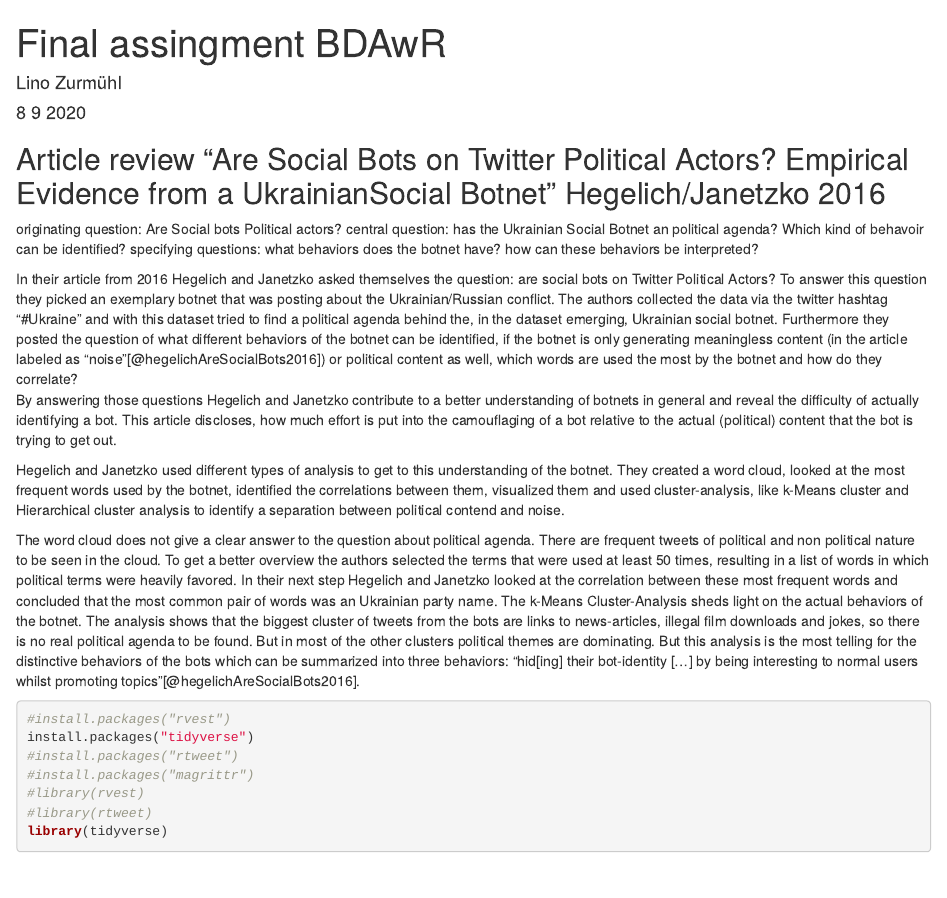
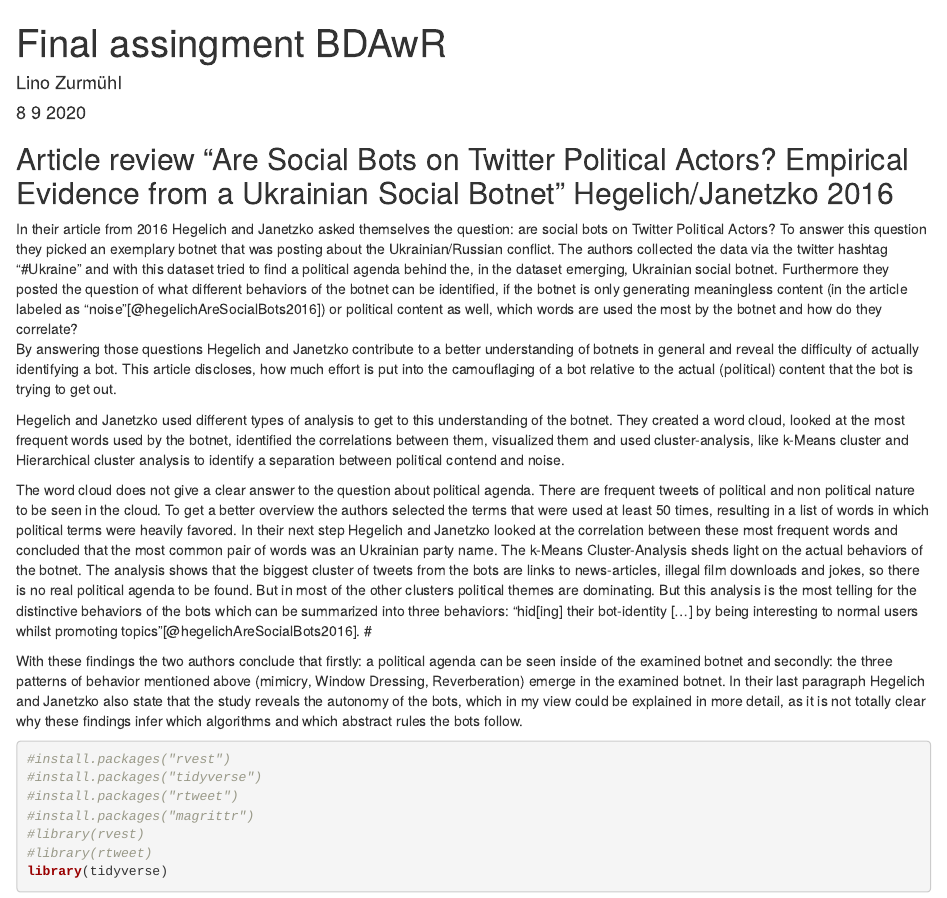
Before and after one commit to lino-zurmuehl/TakeHomeFinal, an R Markdown document (Markdown.Rmd): the page in a window 1100 px wide, from its top. Rendered offline with R 4.5, knitr and Pandoc, with nearby package versions; some code elsewhere in the file could not run offline; a font, style sheet, LaTeX package, included part or bibliography that could not be used is replaced or left out.

Commit message:
Article description done next "bridging the gap"

````diff
--- a/Markdown.Rmd
+++ b/Markdown.Rmd
@@ -9,23 +9,21 @@ bibliography: TakeHomeFinal.bib
 ```{r setup, include=FALSE}
 knitr::opts_chunk$set(echo = TRUE)
 ```
-## Article review "Are Social Bots on Twitter Political Actors? Empirical Evidence from a UkrainianSocial Botnet" Hegelich/Janetzko 2016
-
-originating question: Are Social bots Political actors?
-central question: has the Ukrainian Social Botnet an political agenda? Which kind of behavoir can be identified?
-specifying questions: what behaviors does the botnet have? how can these behaviors be interpreted?
+## Article review "Are Social Bots on Twitter Political Actors? Empirical Evidence from a Ukrainian Social Botnet" Hegelich/Janetzko 2016
 
 In their article from 2016 Hegelich and Janetzko asked themselves the question: are social bots on Twitter Political Actors? To answer this question they picked an exemplary botnet that was posting about the Ukrainian/Russian conflict. The authors collected the data via the twitter hashtag "#Ukraine" and with this dataset tried to find a political agenda behind the, in the dataset emerging, Ukrainian social botnet. Furthermore they posted the question of what different behaviors of the botnet can be identified, if the botnet is only generating meaningless content (in the article labeled as "noise"[@hegelichAreSocialBots2016]) or political content as well, which words are used the most by the botnet and how do they correlate?
 By answering those questions Hegelich and Janetzko contribute to a better understanding of botnets in general and reveal the difficulty of actually identifying a bot. This article discloses, how much effort is put into the camouflaging of a bot relative to the actual (political) content that the bot is trying to get out.
 
 Hegelich and Janetzko used different types of analysis to get to this understanding of the botnet. They created a word cloud, looked at the most frequent words used by the botnet, identified the correlations between them, visualized them and used cluster-analysis, like k-Means cluster and Hierarchical cluster analysis to identify a separation between political contend and noise.
 
-The word cloud does not give a clear answer to the question about political agenda. There are frequent tweets of political and non political nature to be seen in the cloud. To get a better overview the authors selected the terms that were used at least 50  times, resulting in a list of words in which political terms were heavily favored. In their next step Hegelich and Janetzko looked at the correlation between these most frequent words and concluded that the most common pair of words was an Ukrainian party name. The k-Means Cluster-Analysis sheds light on the actual behaviors of the botnet. The analysis shows that the biggest cluster of tweets from the bots are links to news-articles, illegal film downloads and jokes, so there is no real political agenda to be found. But in most of the other clusters political themes are dominating. But this analysis is the most telling for the distinctive behaviors of the bots which can be summarized into three behaviors: "hid[ing] their bot-identity [...] by being interesting to normal users whilst promoting topics"[@hegelichAreSocialBots2016].
+The word cloud does not give a clear answer to the question about political agenda. There are frequent tweets of political and non political nature to be seen in the cloud. To get a better overview the authors selected the terms that were used at least 50  times, resulting in a list of words in which political terms were heavily favored. In their next step Hegelich and Janetzko looked at the correlation between these most frequent words and concluded that the most common pair of words was an Ukrainian party name. The k-Means Cluster-Analysis sheds light on the actual behaviors of the botnet. The analysis shows that the biggest cluster of tweets from the bots are links to news-articles, illegal film downloads and jokes, so there is no real political agenda to be found. But in most of the other clusters political themes are dominating. But this analysis is the most telling for the distinctive behaviors of the bots which can be summarized into three behaviors: "hid[ing] their bot-identity [...] by being interesting to normal users whilst promoting topics"[@hegelichAreSocialBots2016]. #
+
+With these findings the two authors conclude that firstly: a political agenda can be seen inside of the examined botnet and secondly: the three patterns of behavior mentioned above (mimicry, Window Dressing, Reverberation) emerge in the examined botnet. In their last paragraph Hegelich and Janetzko also state that the study reveals the autonomy of the bots, which in my view could be explained in more detail, as it is not totally clear why these findings infer which algorithms and which abstract rules the bots follow.
 
 
 ```{r}
 #install.packages("rvest")
-install.packages("tidyverse")
+#install.packages("tidyverse")
 #install.packages("rtweet")
 #install.packages("magrittr")
 #library(rvest)
````
